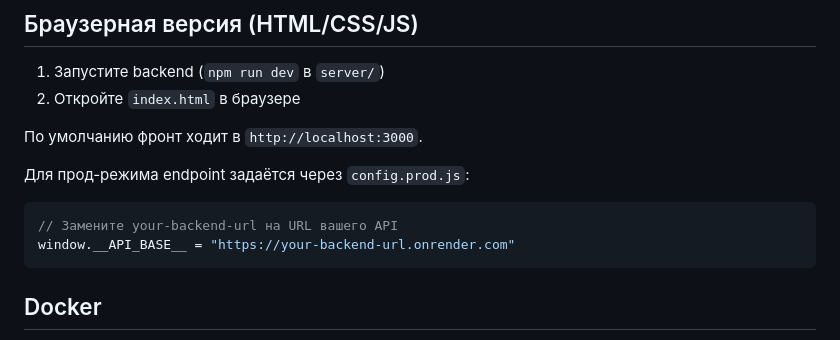
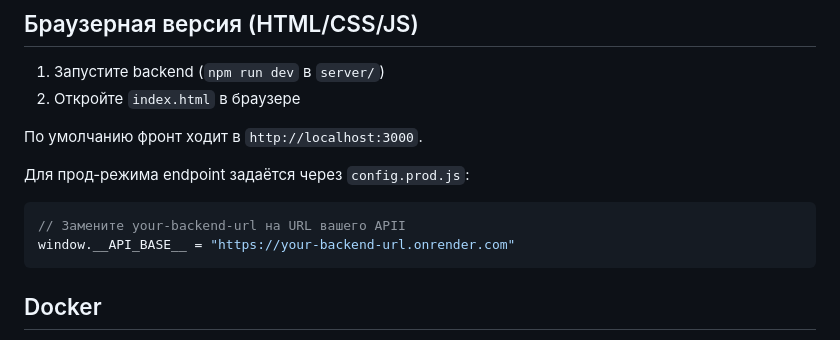
Before and after one commit to DimkaRogov/Three-in-a-row, a Markdown page: README.md, the part around the change. Drawn GitHub-style.

````diff
--- a/README.md
+++ b/README.md
@@ -109,7 +109,7 @@ npm run dev
 Для прод-режима endpoint задаётся через `config.prod.js`:
 
 ```js
-// Замените your-backend-url на URL вашего API
+// Замените your-backend-url на URL вашего APII
 window.__API_BASE__ = "https://your-backend-url.onrender.com"
 ```
 
````
